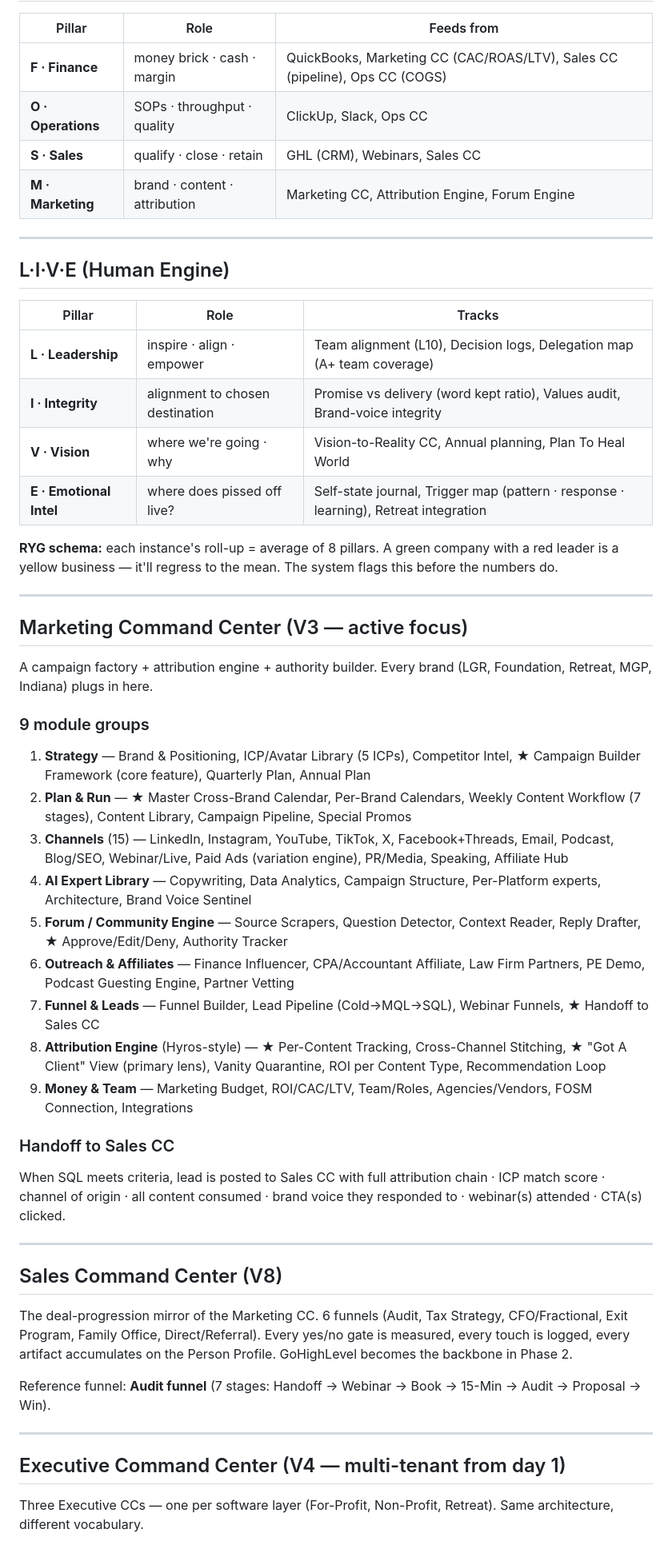
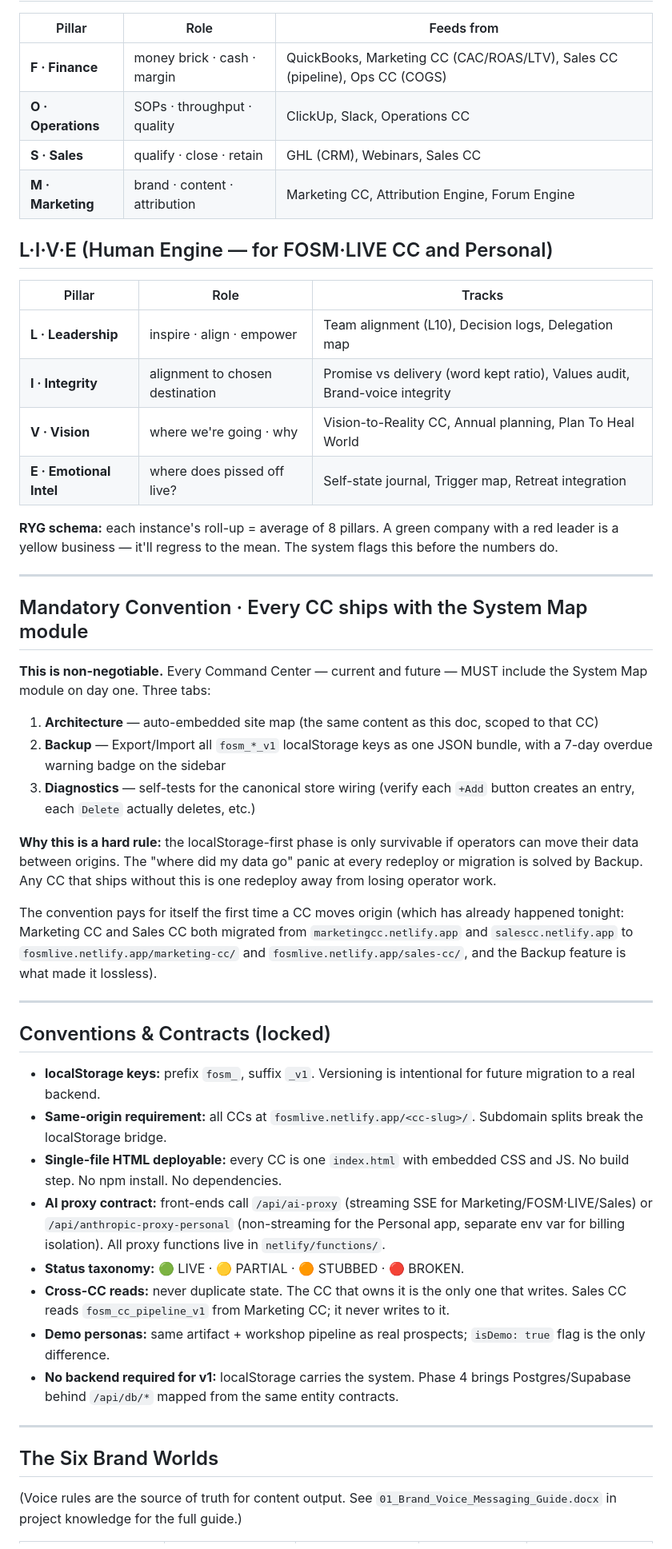
Before and after one commit to zoehlman/fosm-live, a Markdown page: docs/architecture-reference.md, the part around one of its changes. Shown at 80% size. Rendered like a GitHub page.

Commit message:
Update architecture-reference.md
Update architecture reference to reflect tonight's consolidation

```diff
--- a/docs/architecture-reference.md
+++ b/docs/architecture-reference.md
@@ -82,20 +141,18 @@ The intelligence layer (NOT an instance). 1 mind · 3 chambers · 4 input stream
 | Pillar | Role | Feeds from |
 |---|---|---|
 | **F · Finance** | money brick · cash · margin | QuickBooks, Marketing CC (CAC/ROAS/LTV), Sales CC (pipeline), Ops CC (COGS) |
-| **O · Operations** | SOPs · throughput · quality | ClickUp, Slack, Ops CC |
+| **O · Operations** | SOPs · throughput · quality | ClickUp, Slack, Operations CC |
 | **S · Sales** | qualify · close · retain | GHL (CRM), Webinars, Sales CC |
 | **M · Marketing** | brand · content · attribution | Marketing CC, Attribution Engine, Forum Engine |
 
----
-
-## L·I·V·E (Human Engine)
+## L·I·V·E (Human Engine — for FOSM·LIVE CC and Personal)
 
 | Pillar | Role | Tracks |
 |---|---|---|
-| **L · Leadership** | inspire · align · empower | Team alignment (L10), Decision logs, Delegation map (A+ team coverage) |
+| **L · Leadership** | inspire · align · empower | Team alignment (L10), Decision logs, Delegation map |
 | **I · Integrity** | alignment to chosen destination | Promise vs delivery (word kept ratio), Values audit, Brand-voice integrity |
 | **V · Vision** | where we're going · why | Vision-to-Reality CC, Annual planning, Plan To Heal World |
-| **E · Emotional Intel** | where does pissed off live? | Self-state journal, Trigger map (pattern · response · learning), Retreat integration |
+| **E · Emotional Intel** | where does pissed off live? | Self-state journal, Trigger map, Retreat integration |
 
 **RYG schema:** each instance's roll-up = average of 8 pillars. A green company
 with a red leader is a yellow business — it'll regress to the mean. The system
@@ -103,44 +160,57 @@ flags this before the numbers do.
 
 ---
 
-## Marketing Command Center (V3 — active focus)
+## Mandatory Convention · Every CC ships with the System Map module
 
-A campaign factory + attribution engine + authority builder. Every brand
-(LGR, Foundation, Retreat, MGP, Indiana) plugs in here.
+**This is non-negotiable.** Every Command Center — current and future — MUST
+include the System Map module on day one. Three tabs:
 
-### 9 module groups
+1. **Architecture** — auto-embedded site map (the same content as this doc,
+   scoped to that CC)
+2. **Backup** — Export/Import all `fosm_*_v1` localStorage keys as one JSON
+   bundle, with a 7-day overdue warning badge on the sidebar
+3. **Diagnostics** — self-tests for the canonical store wiring (verify each
+   `+Add` button creates an entry, each `Delete` actually deletes, etc.)
 
-1. **Strategy** — Brand & Positioning, ICP/Avatar Library (5 ICPs), Competitor Intel, ★ Campaign Builder Framework (core feature), Quarterly Plan, Annual Plan
-2. **Plan & Run** — ★ Master Cross-Brand Calendar, Per-Brand Calendars, Weekly Content Workflow (7 stages), Content Library, Campaign Pipeline, Special Promos
-3. **Channels** (15) — LinkedIn, Instagram, YouTube, TikTok, X, Facebook+Threads, Email, Podcast, Blog/SEO, Webinar/Live, Paid Ads (variation engine), PR/Media, Speaking, Affiliate Hub
-4. **AI Expert Library** — Copywriting, Data Analytics, Campaign Structure, Per-Platform experts, Architecture, Brand Voice Sentinel
-5. **Forum / Community Engine** — Source Scrapers, Question Detector, Context Reader, Reply Drafter, ★ Approve/Edit/Deny, Authority Tracker
-6. **Outreach & Affiliates** — Finance Influencer, CPA/Accountant Affiliate, Law Firm Partners, PE Demo, Podcast Guesting Engine, Partner Vetting
-7. **Funnel & Leads** — Funnel Builder, Lead Pipeline (Cold→MQL→SQL), Webinar Funnels, ★ Handoff to Sales CC
-8. **Attribution Engine** (Hyros-style) — ★ Per-Content Tracking, Cross-Channel Stitching, ★ "Got A Client" View (primary lens), Vanity Quarantine, ROI per Content Type, Recommendation Loop
-9. **Money & Team** — Marketing Budget, ROI/CAC/LTV, Team/Roles, Agencies/Vendors, FOSM Connection, Integrations
+**Why this is a hard rule:** the localStorage-first phase is only survivable
+if operators can move their data between origins. The "where did my data go"
+panic at every redeploy or migration is solved by Backup. Any CC that ships
+without this is one redeploy away from losing operator work.
 
-### Handoff to Sales CC
-When SQL meets criteria, lead is posted to Sales CC with full attribution chain
-· ICP match score · channel of origin · all content consumed · brand voice they
-responded to · webinar(s) attended · CTA(s) clicked.
+The convention pays for itself the first time a CC moves origin (which has
+already happened tonight: Marketing CC and Sales CC both migrated from
+`marketingcc.netlify.app` and `salescc.netlify.app` to
+`fosmlive.netlify.app/marketing-cc/` and `fosmlive.netlify.app/sales-cc/`,
+and the Backup feature is what made it lossless).
 
 ---
 
-## Sales Command Center (V8)
+## Conventions & Contracts (locked)
 
-The deal-progression mirror of the Marketing CC. 6 funnels (Audit, Tax Strategy,
-CFO/Fractional, Exit Program, Family Office, Direct/Referral). Every yes/no gate
-is measured, every touch is logged, every artifact accumulates on the Person
-Profile. GoHighLevel becomes the backbone in Phase 2.
-
-Reference funnel: **Audit funnel** (7 stages: Handoff → Webinar → Book → 15-Min
-→ Audit → Proposal → Win).
+- **localStorage keys:** prefix `fosm_`, suffix `_v1`. Versioning is intentional
+  for future migration to a real backend.
+- **Same-origin requirement:** all CCs at `fosmlive.netlify.app/<cc-slug>/`.
+  Subdomain splits break the localStorage bridge.
+- **Single-file HTML deployable:** every CC is one `index.html` with embedded
+  CSS and JS. No build step. No npm install. No dependencies.
+- **AI proxy contract:** front-ends call `/api/ai-proxy` (streaming SSE for
+  Marketing/FOSM·LIVE/Sales) or `/api/anthropic-proxy-personal` (non-streaming
+  for the Personal app, separate env var for billing isolation). All proxy
+  functions live in `netlify/functions/`.
+- **Status taxonomy:** 🟢 LIVE · 🟡 PARTIAL · 🟠 STUBBED · 🔴 BROKEN.
+- **Cross-CC reads:** never duplicate state. The CC that owns it is the only
+  one that writes. Sales CC reads `fosm_cc_pipeline_v1` from Marketing CC; it
+  never writes to it.
+- **Demo personas:** same artifact + workshop pipeline as real prospects;
+  `isDemo: true` flag is the only difference.
+- **No backend required for v1:** localStorage carries the system. Phase 4
+  brings Postgres/Supabase behind `/api/db/*` mapped from the same entity
+  contracts.
 
 ---
 
-## Executive Command Center (V4 — multi-tenant from day 1)
+## The Six Brand Worlds
 
-Three Executive CCs — one per software layer (For-Profit, Non-Profit, Retreat).
-Same architecture, different vocabulary.
+(Voice rules are the source of truth for content output. See
+`01_Brand_Voice_Messaging_Guide.docx` in project knowledge for the full guide.)
 
```
Also changed, not shown: other parts of docs/architecture-reference.md (+153 -154 lines).
